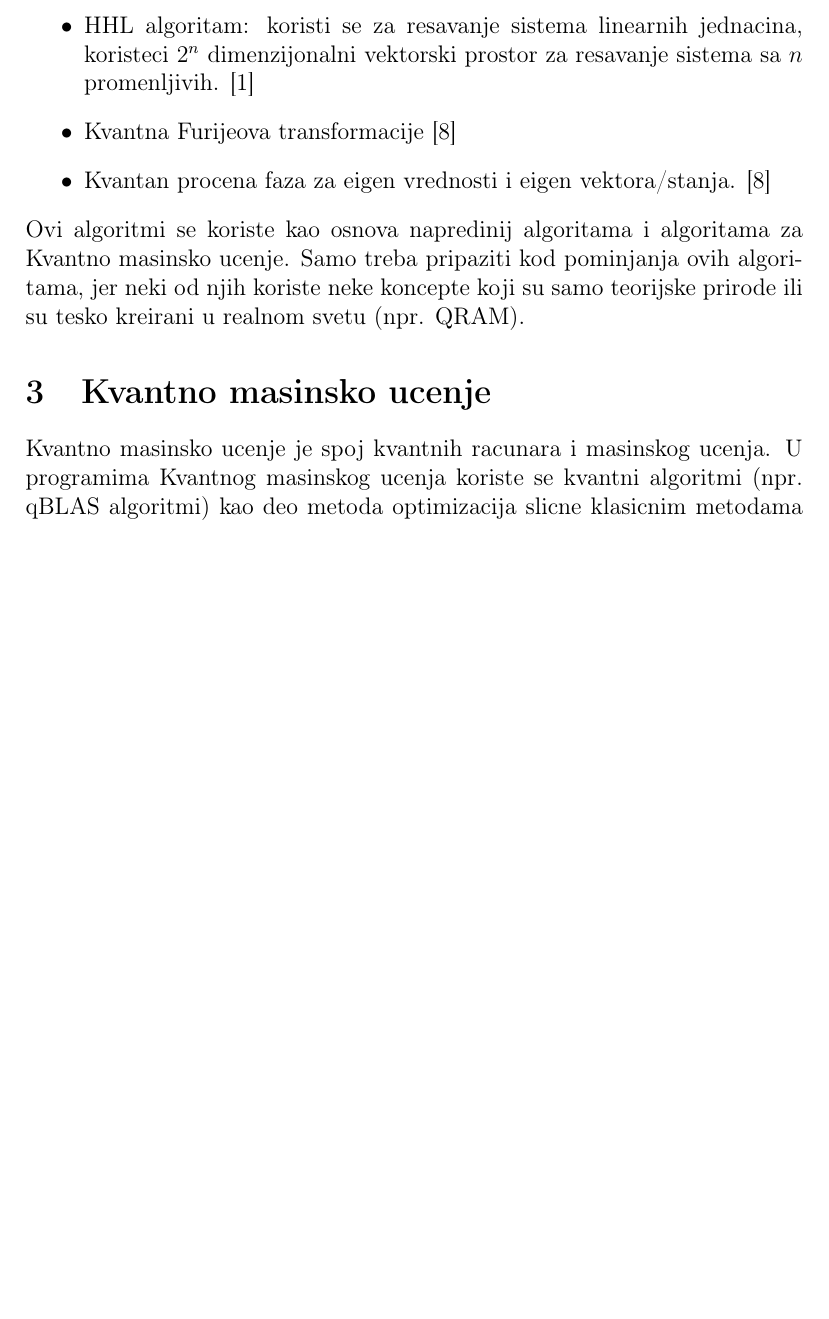
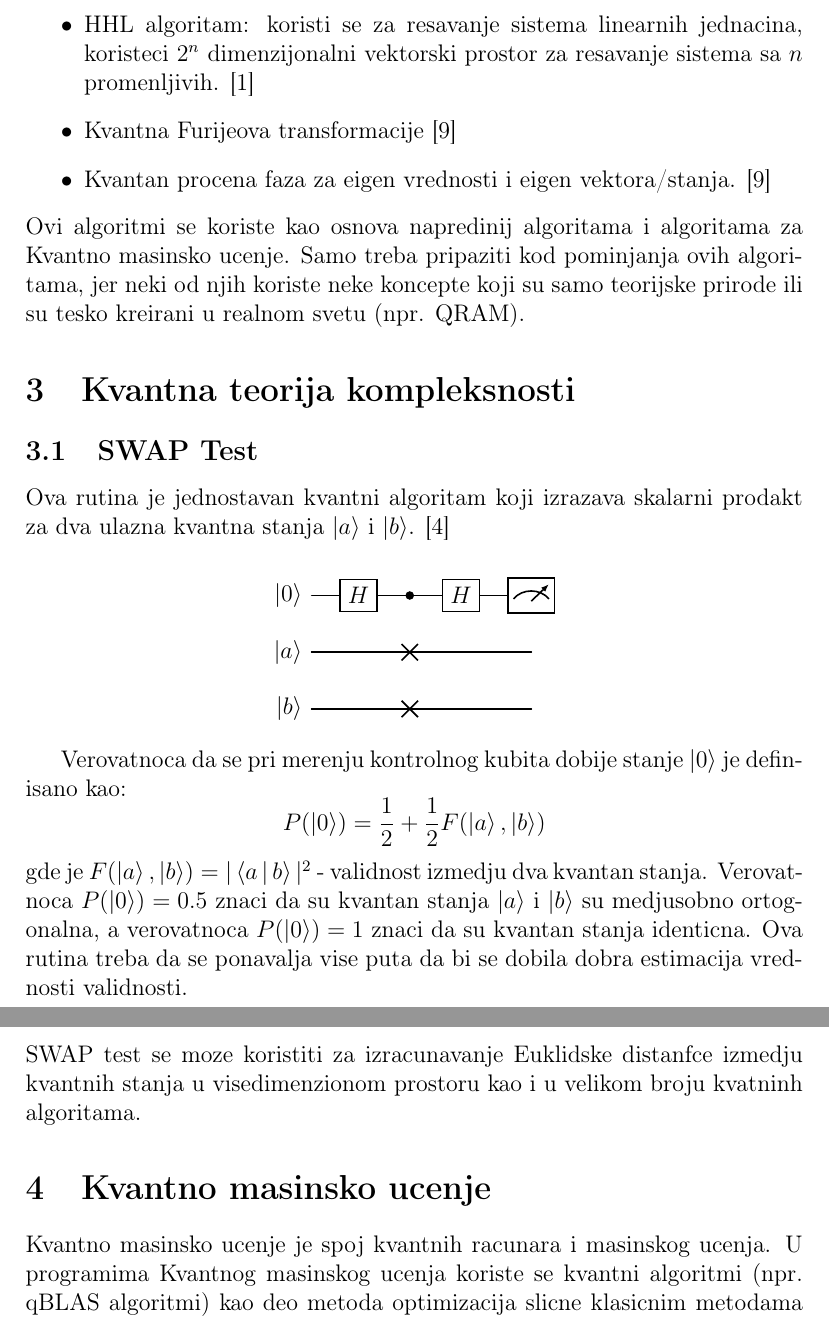
Before and after one commit to MilanBojic1999/Diplomski, a LaTeX document (main.tex): part of page 7 of 22 before the commit and two parts of pages 7 and 8 of 22 after it, the two joined at a grey line, cut so that both start at the same text, the shorter picture padded with empty space. Compiled offline with pdfLaTeX.

Commit message:
SWAP Test

```diff
--- a/main.tex
+++ b/main.tex
@@ -5,6 +5,7 @@
 \usepackage{amsmath}
 \usepackage{biblatex}
 \usepackage{bbold}
+\usepackage{quantikz}
 
 \addbibresource{refx.bib}
 
@@ -136,8 +137,29 @@ Primeri algoritama koji su deo qBLAS-a su:
 Ovi algoritmi se koriste kao osnova napredinij algoritama i algoritama za Kvantno masinsko ucenje.
 Samo treba pripaziti kod pominjanja ovih algoritama, jer neki od njih koriste neke koncepte koji su samo
 teorijske prirode ili su tesko kreirani u realnom svetu (npr. QRAM).
-% \section{Kvantna teorija kompleksnosti}
-% \subsubsection{SWAP Test}
+
+\section{Kvantna teorija kompleksnosti}
+\subsection{SWAP Test}
+Ova rutina je jednostavan kvantni algoritam koji izrazava skalarni prodakt za dva ulazna kvantna stanja $\Ket{a}$ i $\Ket{b}$. \cite{fastovets2019machine}
+\begin{center}
+\begin{quantikz}[row sep={10mm,between origins}]
+    \lstick{$\Ket{0}$} & \gate{H} & \ctrl{} & \gate{H} & \meter{} \\
+    \lstick{$\Ket{a}$} & \qw & \swap{-1} & \qw & \qw \\
+    \lstick{$\Ket{b}$} & \qw & \swap{-1} & \qw & \qw
+\end{quantikz}
+\end{center}
+
+Verovatnoca da se pri merenju kontrolnog kubita dobije stanje $\Ket{0}$ je definisano kao:
+\[
+  P(\Ket{0}) = \frac{1}{2} + \frac{1}{2}F(\Ket{a},\Ket{b})
+\]
+gde je $F(\Ket{a},\Ket{b}) = |\Braket{a|b}|^2$ - validnost izmedju dva kvantan stanja.
+Verovatnoca $P(\Ket{0}) = 0.5$ znaci da su kvantan stanja  $\Ket{a}$ i $\Ket{b}$ su medjusobno ortogonalna,
+a verovatnoca $P(\Ket{0}) = 1$ znaci da su kvantan stanja identicna. Ova rutina treba da se ponavalja vise puta
+da bi se dobila dobra estimacija vrednosti validnosti. \\
+SWAP test se moze koristiti za izracunavanje Euklidske distanfce izmedju kvantnih stanja u visedimenzionom prostoru kao i u velikom
+broju kvatninh algoritama.
+
 \section{Kvantno masinsko ucenje}
 Kvantno masinsko ucenje je spoj kvantnih racunara i masinskog ucenja. U programima Kvantnog masinskog ucenja koriste se kvantni algoritmi (npr. qBLAS algoritmi)
 kao deo metoda optimizacija slicne klasicnim metodama masinskog ucenja.
```
Also changed, not shown: refx.bib (+10 -0 lines), main.pdf, main.tex (2 more changed lines).
